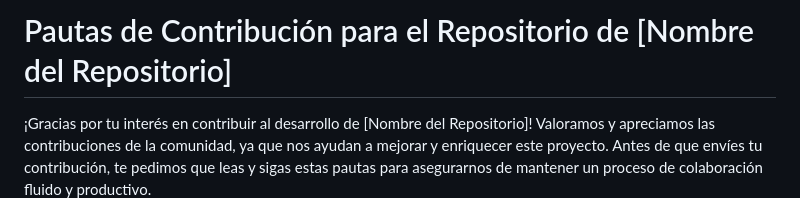
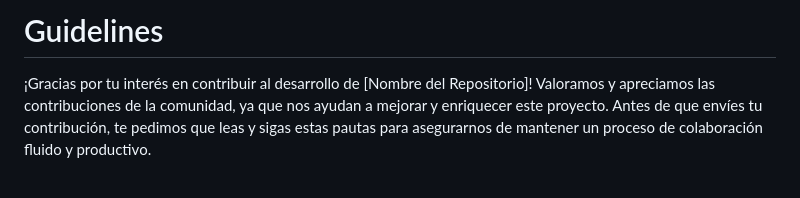
Before and after one commit to alexisadrianc/Portfolio, a Markdown page: Guidelines.md, the part around the change. Rendered like a GitHub page; blank space fills up the shorter version.

```diff
--- a/Contribution guidelines.md
+++ b/Guidelines.md
@@ -1,4 +1,4 @@
-# Pautas de Contribución para el Repositorio de [Nombre del Repositorio]
+# Guidelines
 ¡Gracias por tu interés en contribuir al desarrollo de [Nombre del Repositorio]! Valoramos y apreciamos las contribuciones de la comunidad, ya que nos ayudan a mejorar y enriquecer este proyecto. Antes de que envíes tu contribución, te pedimos que leas y sigas estas pautas para asegurarnos de mantener un proceso de colaboración fluido y productivo.
 
 ## Cómo Contribuir
```
